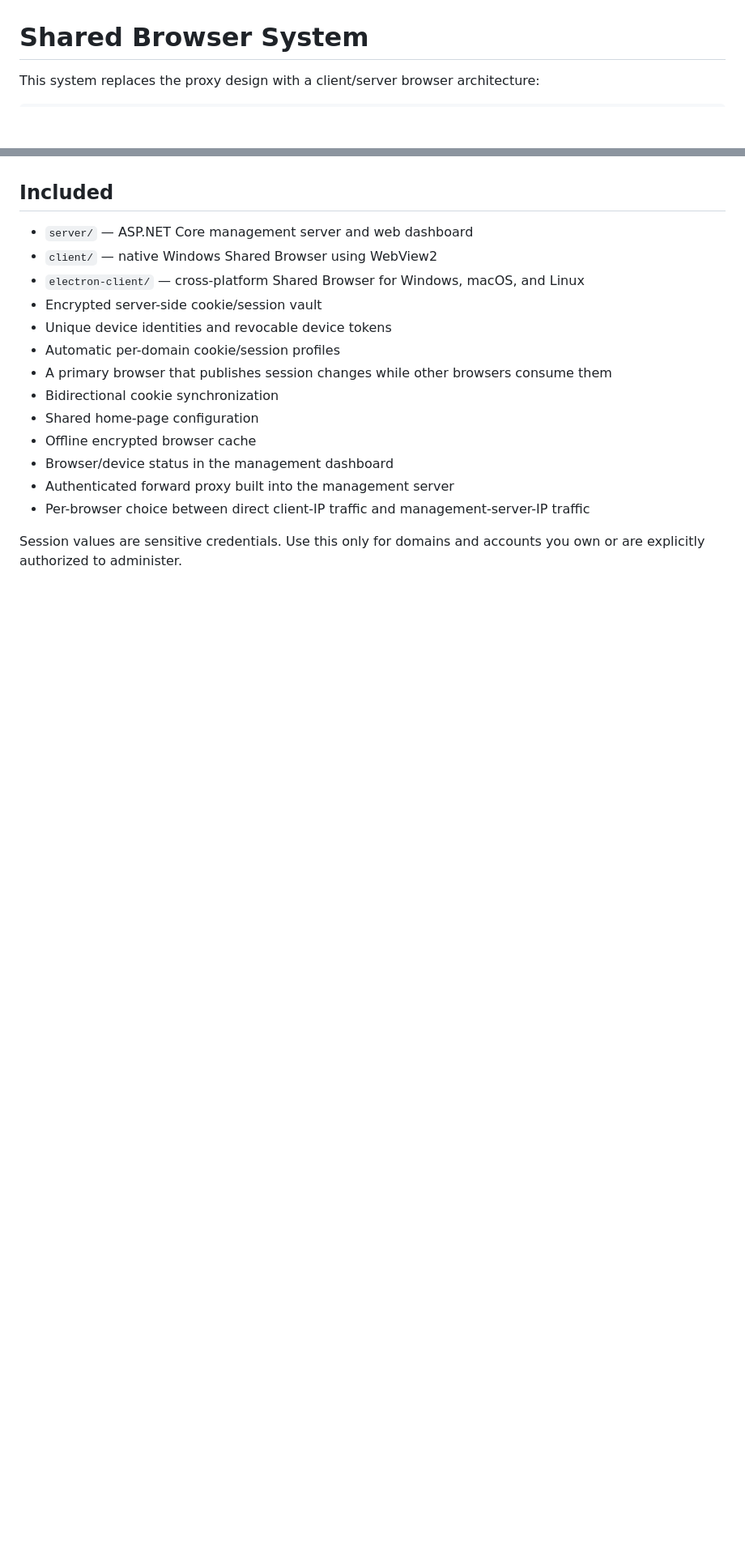
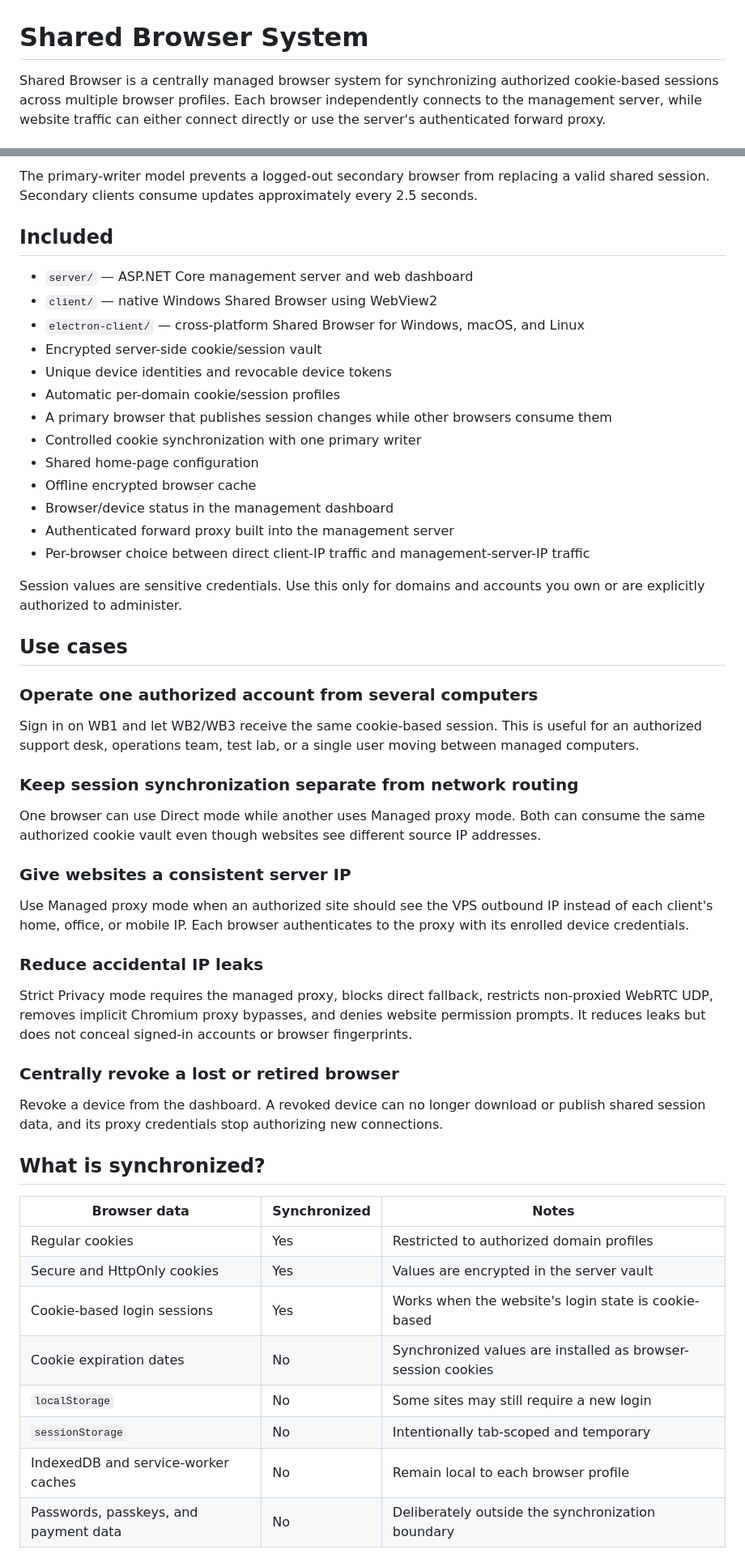
Before and after one commit to un4ckn0wl3z/Shared-Browser-Server, a Markdown page: README.md, 2 parts joined by grey strips. Shown at 81% size. Rendered like a GitHub page; blank space fills up the shorter version.

Commit message:
Expand README with architecture and use cases

```diff
--- a/README.md
+++ b/README.md
@@ -1,4 +1,4 @@
 # Shared Browser System
 
-This system replaces the proxy design with a client/server browser architecture:
+Shared Browser is a centrally managed browser system for synchronizing authorized cookie-based sessions across multiple browser profiles. Each browser independently connects to the management server, while website traffic can either connect directly or use the server's authenticated forward proxy.
 
@@ -12,3 +57,4 @@ Each browser independently connects to the management server to synchronize auth
+The primary-writer model prevents a logged-out secondary browser from replacing a valid shared session. Secondary clients consume updates approximately every 2.5 seconds.
 
 ## Included
 
@@ -19,7 +65,7 @@ Each browser independently connects to the management server to synchronize auth
 - Unique device identities and revocable device tokens
 - Automatic per-domain cookie/session profiles
 - A primary browser that publishes session changes while other browsers consume them
-- Bidirectional cookie synchronization
+- Controlled cookie synchronization with one primary writer
 - Shared home-page configuration
 - Offline encrypted browser cache
 - Browser/device status in the management dashboard
@@ -27,3 +73,39 @@ Each browser independently connects to the management server to synchronize auth
 - Per-browser choice between direct client-IP traffic and management-server-IP traffic
 
 Session values are sensitive credentials. Use this only for domains and accounts you own or are explicitly authorized to administer.
+
+## Use cases
+
+### Operate one authorized account from several computers
+
+Sign in on WB1 and let WB2/WB3 receive the same cookie-based session. This is useful for an authorized support desk, operations team, test lab, or a single user moving between managed computers.
+
+### Keep session synchronization separate from network routing
+
+One browser can use Direct mode while another uses Managed proxy mode. Both can consume the same authorized cookie vault even though websites see different source IP addresses.
+
+### Give websites a consistent server IP
+
+Use Managed proxy mode when an authorized site should see the VPS outbound IP instead of each client's home, office, or mobile IP. Each browser authenticates to the proxy with its enrolled device credentials.
+
+### Reduce accidental IP leaks
+
+Strict Privacy mode requires the managed proxy, blocks direct fallback, restricts non-proxied WebRTC UDP, removes implicit Chromium proxy bypasses, and denies website permission prompts. It reduces leaks but does not conceal signed-in accounts or browser fingerprints.
+
+### Centrally revoke a lost or retired browser
+
+Revoke a device from the dashboard. A revoked device can no longer download or publish shared session data, and its proxy credentials stop authorizing new connections.
+
+## What is synchronized?
+
+| Browser data | Synchronized | Notes |
+| --- | --- | --- |
+| Regular cookies | Yes | Restricted to authorized domain profiles |
+| Secure and HttpOnly cookies | Yes | Values are encrypted in the server vault |
+| Cookie-based login sessions | Yes | Works when the website's login state is cookie-based |
+| Cookie expiration dates | No | Synchronized values are installed as browser-session cookies |
+| `localStorage` | No | Some sites may still require a new login |
+| `sessionStorage` | No | Intentionally tab-scoped and temporary |
+| IndexedDB and service-worker caches | No | Remain local to each browser profile |
+| Passwords, passkeys, and payment data | No | Deliberately outside the synchronization boundary |
+
```
Also changed, not shown: other parts of README.md (+60 -5 lines).
